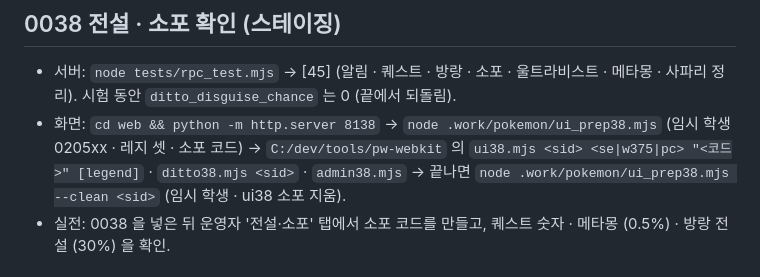
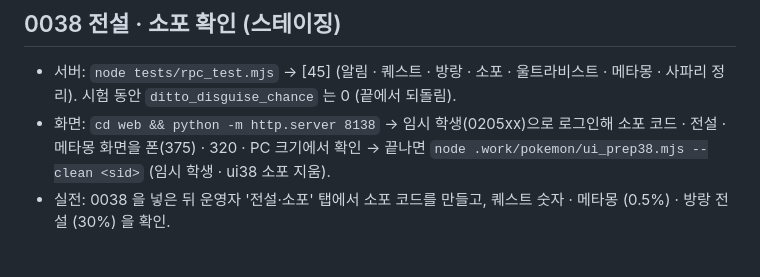
Before and after one commit to kraewon7422/pokemon-hafs, a Markdown page: RUN.md, the part around the change. Drawn GitHub-style.

Commit message:
RUN.md: drop local tool path
Co-Authored-By: Claude Opus 5.5 <noreply@anthropic.com>
Claude-Session: https://claude.ai/code/session_01PyWJXhh4uoM1MhwTZs3jNF

```diff
--- a/RUN.md
+++ b/RUN.md
@@ -71,7 +71,7 @@ python tools/build_atlas.py                                                   #
 
 ## 0038 전설 · 소포 확인 (스테이징)
 - 서버: `node tests/rpc_test.mjs` → [45] (알림 · 퀘스트 · 방랑 · 소포 · 울트라비스트 · 메타몽 · 사파리 정리). 시험 동안 `ditto_disguise_chance` 는 0 (끝에서 되돌림).
-- 화면: `cd web && python -m http.server 8138` → `node .work/pokemon/ui_prep38.mjs` (임시 학생 0205xx · 레지 셋 · 소포 코드) → `C:/dev/tools/pw-webkit` 의 `ui38.mjs <sid> <se|w375|pc> "<코드>" [legend]` · `ditto38.mjs <sid>` · `admin38.mjs`
+- 화면: `cd web && python -m http.server 8138` → 임시 학생(0205xx)으로 로그인해 소포 코드 · 전설 · 메타몽 화면을 폰(375) · 320 · PC 크기에서 확인
   → 끝나면 `node .work/pokemon/ui_prep38.mjs --clean <sid>` (임시 학생 · ui38 소포 지움).
 - 실전: 0038 을 넣은 뒤 운영자 '전설·소포' 탭에서 소포 코드를 만들고, 퀘스트 숫자 · 메타몽 (0.5%) · 방랑 전설 (30%) 을 확인.
 
```
